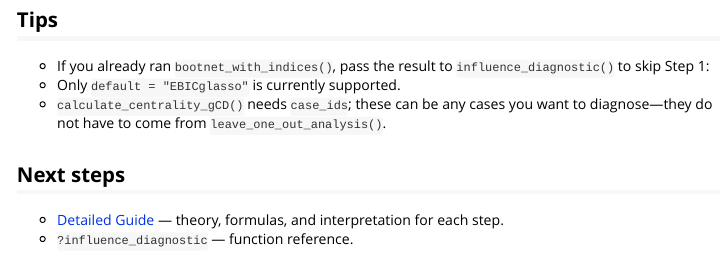
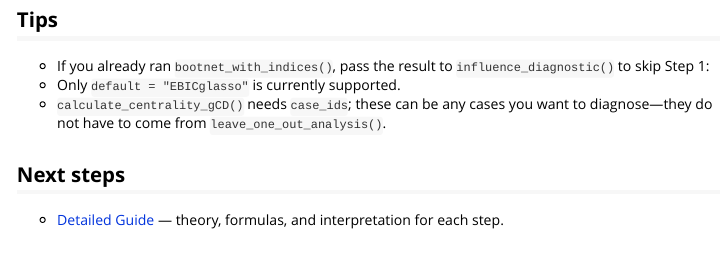
Before and after one commit to yangborui859-maker/netinf, an R Markdown document (vignettes/netinf-quickstart.Rmd): the page in a window 1100 px wide, from 3660 px down. Rendered offline with R 4.5, knitr and Pandoc, with nearby package versions; some code elsewhere in the file could not run offline; long lines of code are wrapped.

Commit message:
Update netinf-quickstart.Rmd

```diff
--- a/vignettes/netinf-quickstart.Rmd
+++ b/vignettes/netinf-quickstart.Rmd
@@ -195,4 +195,3 @@ gcds_md_plot(gcd_res, data = test_data, metric = "Strength")
 
 - [Detailed Guide](netinf-detailedguide.html) — theory, formulas, and
   interpretation for each step.
-- `?influence_diagnostic` — function reference.
```
